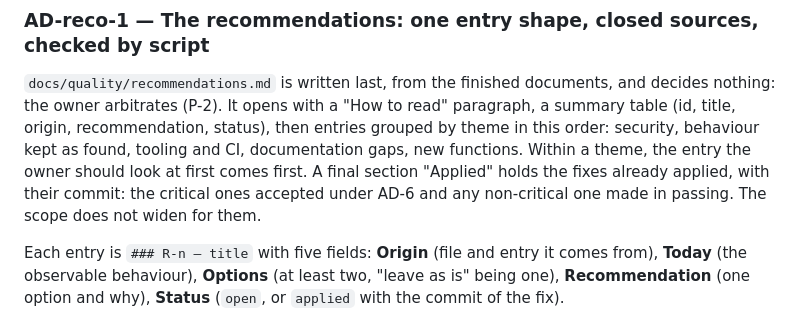
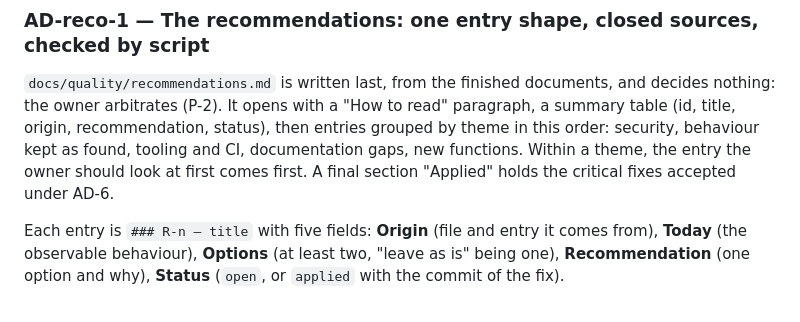
Before and after one commit to AntorFr/music-library, a Markdown page: ARCHITECTURE.md, the part around the change. Drawn GitHub-style.

```diff
--- a/ARCHITECTURE.md
+++ b/ARCHITECTURE.md
@@ -187,8 +187,7 @@ paragraph, a summary table (id, title, origin, recommendation, status), then
 entries grouped by theme in this order: security, behaviour kept as found,
 tooling and CI, documentation gaps, new functions. Within a theme, the entry the
 owner should look at first comes first. A final section "Applied" holds the
-fixes already applied, with their commit: the critical ones accepted under AD-6
-and any non-critical one made in passing. The scope does not widen for them.
+critical fixes accepted under AD-6.
 
 Each entry is `### R-n — title` with five fields: **Origin** (file and entry it
 comes from), **Today** (the observable behaviour), **Options** (at least two,
```
